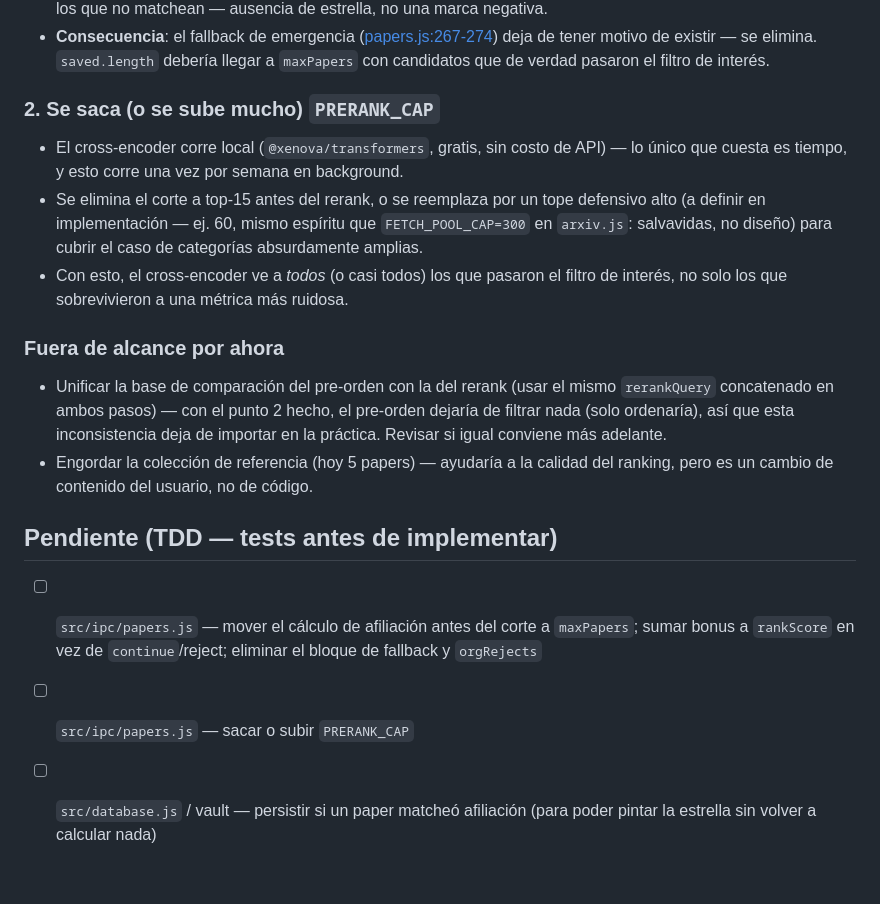
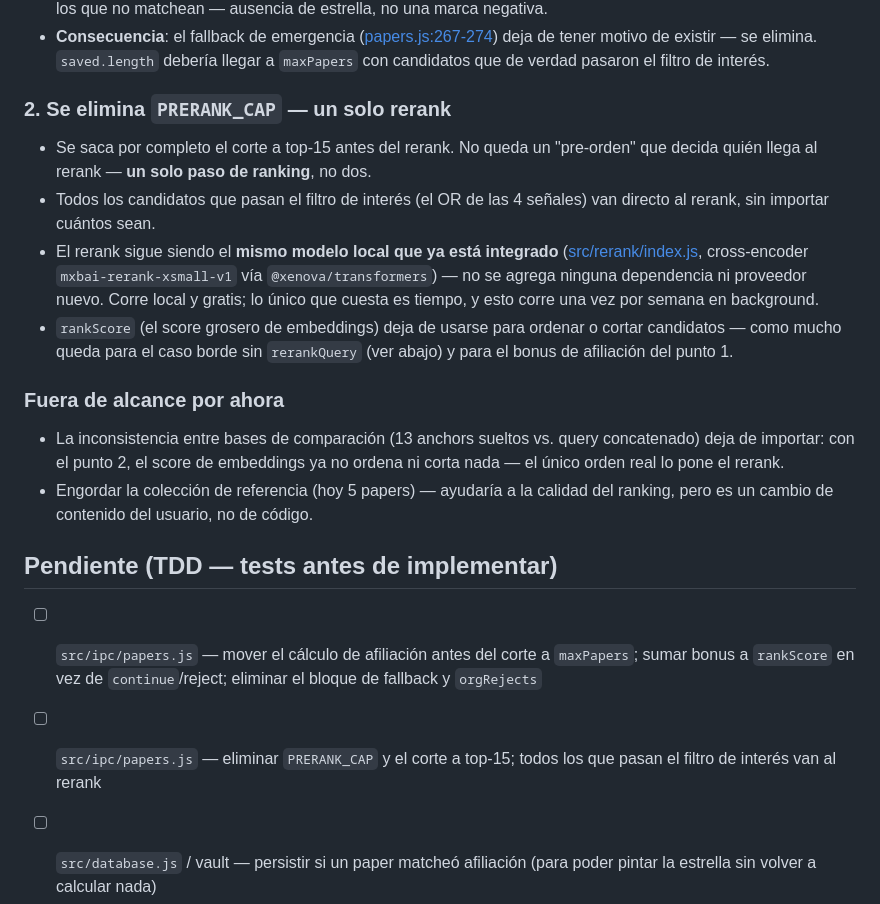
Before and after one commit to Foco22/fa-application, a Markdown page: plan.md, the part around the change. Drawn GitHub-style; blank space fills up the shorter version.

Commit message:
docs: refine plan — remove PRERANK_CAP entirely, single rerank
Drop the "raise the cap" option — the pre-rank quick-score step goes
away completely so there's only one ranking step (the existing local
cross-encoder), not two disagreeing ones.

Co-Authored-By: Claude Sonnet 5 <noreply@anthropic.com>

```diff
--- a/plan.md
+++ b/plan.md
@@ -56,25 +56,27 @@ algo** — el filtro real casi nunca "aprueba", solo rechaza.
   deja de tener motivo de existir — se elimina. `saved.length` debería llegar
   a `maxPapers` con candidatos que de verdad pasaron el filtro de interés.
 
-### 2. Se saca (o se sube mucho) `PRERANK_CAP`
+### 2. Se elimina `PRERANK_CAP` — un solo rerank
 
-- El cross-encoder corre local (`@xenova/transformers`, gratis, sin costo de
-  API) — lo único que cuesta es tiempo, y esto corre una vez por semana en
-  background.
-- Se elimina el corte a top-15 antes del rerank, o se reemplaza por un tope
-  defensivo alto (a definir en implementación — ej. 60, mismo espíritu que
-  `FETCH_POOL_CAP=300` en `arxiv.js`: salvavidas, no diseño) para cubrir el
-  caso de categorías absurdamente amplias.
-- Con esto, el cross-encoder ve a *todos* (o casi todos) los que pasaron el
-  filtro de interés, no solo los que sobrevivieron a una métrica más ruidosa.
+- Se saca por completo el corte a top-15 antes del rerank. No queda un
+  "pre-orden" que decida quién llega al rerank — **un solo paso de ranking**,
+  no dos.
+- Todos los candidatos que pasan el filtro de interés (el OR de las 4
+  señales) van directo al rerank, sin importar cuántos sean.
+- El rerank sigue siendo el **mismo modelo local que ya está integrado**
+  ([src/rerank/index.js](src/rerank/index.js), cross-encoder
+  `mxbai-rerank-xsmall-v1` vía `@xenova/transformers`) — no se agrega
+  ninguna dependencia ni proveedor nuevo. Corre local y gratis; lo único que
+  cuesta es tiempo, y esto corre una vez por semana en background.
+- `rankScore` (el score grosero de embeddings) deja de usarse para ordenar o
+  cortar candidatos — como mucho queda para el caso borde sin `rerankQuery`
+  (ver abajo) y para el bonus de afiliación del punto 1.
 
 ### Fuera de alcance por ahora
 
-- Unificar la base de comparación del pre-orden con la del rerank (usar el
-  mismo `rerankQuery` concatenado en ambos pasos) — con el punto 2 hecho, el
-  pre-orden dejaría de filtrar nada (solo ordenaría), así que esta
-  inconsistencia deja de importar en la práctica. Revisar si igual conviene
-  más adelante.
+- La inconsistencia entre bases de comparación (13 anchors sueltos vs. query
+  concatenado) deja de importar: con el punto 2, el score de embeddings ya
+  no ordena ni corta nada — el único orden real lo pone el rerank.
 - Engordar la colección de referencia (hoy 5 papers) — ayudaría a la calidad
   del ranking, pero es un cambio de contenido del usuario, no de código.
 
@@ -83,7 +85,8 @@ algo** — el filtro real casi nunca "aprueba", solo rechaza.
 - [ ] `src/ipc/papers.js` — mover el cálculo de afiliación antes del corte a
       `maxPapers`; sumar bonus a `rankScore` en vez de `continue`/reject;
       eliminar el bloque de fallback y `orgRejects`
-- [ ] `src/ipc/papers.js` — sacar o subir `PRERANK_CAP`
+- [ ] `src/ipc/papers.js` — eliminar `PRERANK_CAP` y el corte a top-15; todos
+      los que pasan el filtro de interés van al rerank
 - [ ] `src/database.js` / vault — persistir si un paper matcheó afiliación
       (para poder pintar la estrella sin volver a calcular nada)
 - [ ] `renderer/` — estrella junto al paper en el vault cuando matchea
```
